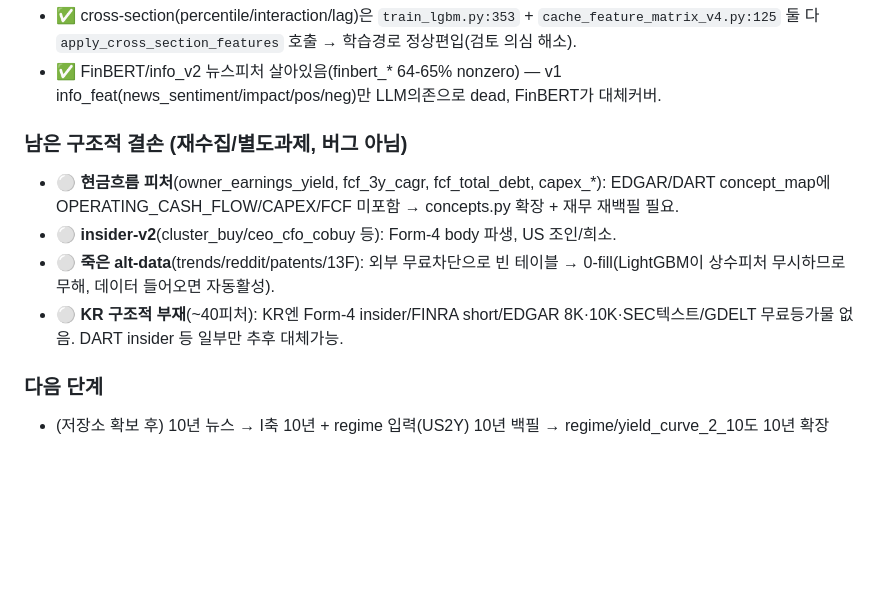
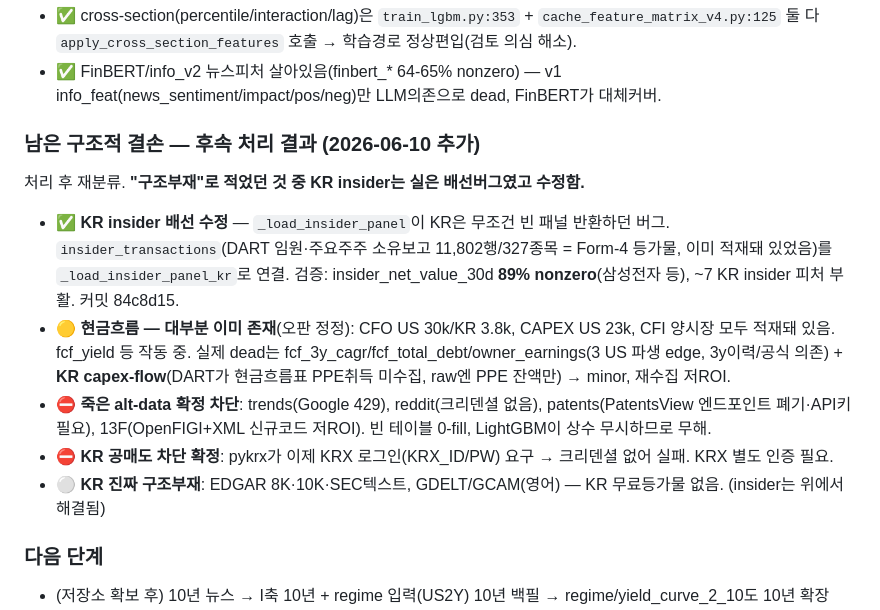
Before and after one commit to SunhSOO/Traiding, a Markdown page: WORK_LOG.md, the part around the change. Drawn GitHub-style; blank space fills up the shorter version.

Commit message:
WORK_LOG: 구조적 결손 후속처리 결과(KR insider 수정/현금흐름 재평가/차단확정)
Co-Authored-By: Claude Opus 4.8 <noreply@anthropic.com>

```diff
--- a/WORK_LOG.md
+++ b/WORK_LOG.md
@@ -708,12 +708,15 @@ WORK_LOG가 06-02에서 멈춰 있어 실제 DB 상태와 괴리. 직접 쿼리
 - ✅ cross-section(percentile/interaction/lag)은 `train_lgbm.py:353` + `cache_feature_matrix_v4.py:125` 둘 다 `apply_cross_section_features` 호출 → 학습경로 정상편입(검토 의심 해소).
 - ✅ FinBERT/info_v2 뉴스피처 살아있음(finbert_* 64-65% nonzero) — v1 info_feat(news_sentiment/impact/pos/neg)만 LLM의존으로 dead, FinBERT가 대체커버.
 
-### 남은 구조적 결손 (재수집/별도과제, 버그 아님)
+### 남은 구조적 결손 — 후속 처리 결과 (2026-06-10 추가)
 
-- ⚪ **현금흐름 피처**(owner_earnings_yield, fcf_3y_cagr, fcf_total_debt, capex_*): EDGAR/DART concept_map에 OPERATING_CASH_FLOW/CAPEX/FCF 미포함 → concepts.py 확장 + 재무 재백필 필요.
-- ⚪ **insider-v2**(cluster_buy/ceo_cfo_cobuy 등): Form-4 body 파생, US 조인/희소.
-- ⚪ **죽은 alt-data**(trends/reddit/patents/13F): 외부 무료차단으로 빈 테이블 → 0-fill(LightGBM이 상수피처 무시하므로 무해, 데이터 들어오면 자동활성).
-- ⚪ **KR 구조적 부재**(~40피처): KR엔 Form-4 insider/FINRA short/EDGAR 8K·10K·SEC텍스트/GDELT 무료등가물 없음. DART insider 등 일부만 추후 대체가능.
+처리 후 재분류. **"구조부재"로 적었던 것 중 KR insider는 실은 배선버그였고 수정함.**
+
+- ✅ **KR insider 배선 수정** — `_load_insider_panel`이 KR은 무조건 빈 패널 반환하던 버그. `insider_transactions`(DART 임원·주요주주 소유보고 11,802행/327종목 = Form-4 등가물, 이미 적재돼 있었음)를 `_load_insider_panel_kr`로 연결. 검증: insider_net_value_30d **89% nonzero**(삼성전자 등), ~7 KR insider 피처 부활. 커밋 84c8d15.
+- 🟡 **현금흐름 — 대부분 이미 존재**(오판 정정): CFO US 30k/KR 3.8k, CAPEX US 23k, CFI 양시장 모두 적재돼 있음. fcf_yield 등 작동 중. 실제 dead는 fcf_3y_cagr/fcf_total_debt/owner_earnings(3 US 파생 edge, 3y이력/공식 의존) + **KR capex-flow**(DART가 현금흐름표 PPE취득 미수집, raw엔 PPE 잔액만) → minor, 재수집 저ROI.
+- ⛔ **죽은 alt-data 확정 차단**: trends(Google 429), reddit(크리덴셜 없음), patents(PatentsView 엔드포인트 폐기·API키 필요), 13F(OpenFIGI+XML 신규코드 저ROI). 빈 테이블 0-fill, LightGBM이 상수 무시하므로 무해.
+- ⛔ **KR 공매도 차단 확정**: pykrx가 이제 KRX 로그인(KRX_ID/PW) 요구 → 크리덴셜 없어 실패. KRX 별도 인증 필요.
+- ⚪ **KR 진짜 구조부재**: EDGAR 8K·10K·SEC텍스트, GDELT/GCAM(영어) — KR 무료등가물 없음. (insider는 위에서 해결됨)
 
 ### 다음 단계
 
```
